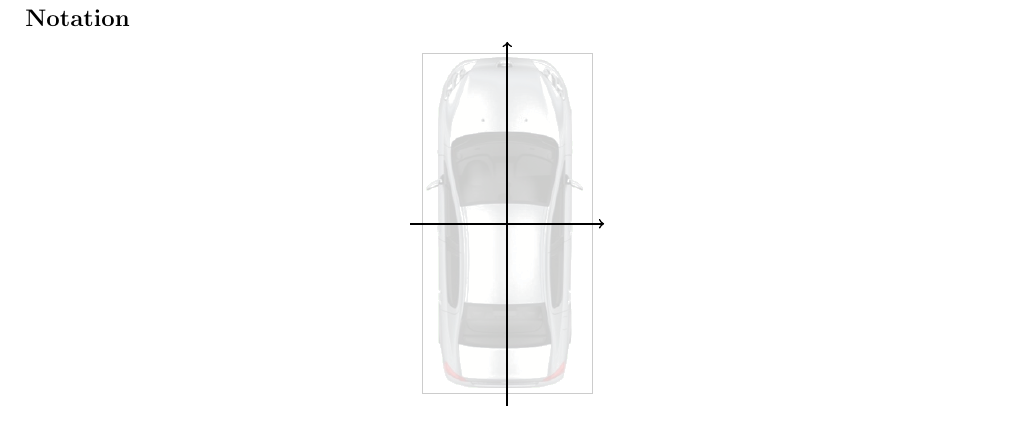
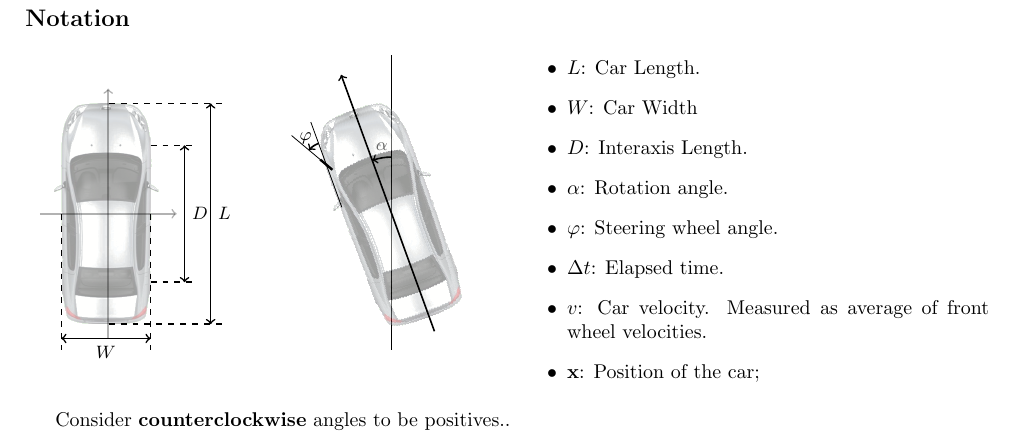
Before and after one commit to imark83/canvas, a LaTeX document (tex/car.tex): part of the page, cut so that both start at the same text. Compiled offline with pdfLaTeX.

Commit message:
First Pictures done

```diff
--- a/tex/car.tex
+++ b/tex/car.tex
@@ -4,6 +4,7 @@
 
 \usepackage[margin=2cm]{geometry}
 \usepackage{amsmath}
+\usepackage{multicol}
 
 \pagestyle{empty}
 
@@ -14,15 +15,74 @@
 
 
 \begin{document}
-\setlength\unitlength{3cm}
+
+\def\aalpha{20}
+\def\pphi{30}
+% \newcommand\vv[1]{\overrightarrow{#1}}
+
 \subsection*{Notation}
+\begin{multicols}{2}
+
+\setlength\unitlength{2cm}
 	\begin{center}\begin{tikzpicture}[x=1\unitlength,y=1\unitlength]
-		\node[opacity=0.2, draw=black, inner sep=0mm] (CAR) {\includegraphics
+		\node[opacity=0.4, inner sep=0mm] (CAR) {\includegraphics
 					[width=1\unitlength,height=2\unitlength]{../car2.png}};
 
-		\draw[thick, -to] ($(CAR.south) +(0,-2mm)$) -- ($(CAR.north) +(0,2mm)$);
-		\draw[thick, -to] ($(CAR.west) + (-2mm,0)$) -- ($(CAR.east) + (2mm,0)$);
+		\draw[opacity = 0.3, thick, -to] ($(CAR.south) +(0,-2mm)$) -- ($(CAR.north) +(0,2mm)$);
+		\draw[opacity = 0.3, thick, -to] ($(CAR.west) + (-2mm,0)$) -- ($(CAR.east) + (2mm,0)$);
+
+		% INTERAXIS LENGTH
+		\draw[thick, dashed] ($(CAR.north east) + (-0.13,-0.4\unitlength)$) -- +(0.4,0) coordinate (IAL1);
+		\draw[thick, dashed] ($(CAR.south east) + (-0.13,0.4\unitlength)$) -- +(0.4,0) coordinate (IAL2);
+		\draw[thick, to-to] ($(IAL1.center) - (2mm,0)$) --
+			node[right] {\small $D$}
+			($(IAL2.center) - (2mm,0)$);
+
+		% CAR LENGTH
+		\draw[thick, dashed] ($(CAR.north east) + (-0.5,-0.03\unitlength)$) -- +(1,0) coordinate (L1);
+		\draw[thick, dashed] ($(CAR.south east) + (-0.5,0.03\unitlength)$) -- +(1,0) coordinate (L2);
+		\draw[thick, to-to] ($(L1.center) - (2mm,0)$) --
+			node[right] {\small $L$}
+			($(L2.center) - (2mm,0)$);
+
+		% CAR WIDTH
+		\draw[thick, dashed] ($(CAR.west) + (+0.09\unitlength, 0)$) -- +(0, -1.2) coordinate (W1);
+		\draw[thick, dashed] ($(CAR.east) + (-0.13\unitlength, 0)$) -- +(0, -1.2) coordinate (W2);
+		\draw[thick, to-to] ($(W1.center) + (0,2mm)$) --
+			node[below] {\small $W$}
+			($(W2.center) + (0,2mm)$);
+
+		\begin{scope}[shift={(2.5,0)}]
+			\draw[thick] (0,-1.2) -- (0,1.4);
+			\draw[thick, -to] (0,0.5) arc (90:90+\aalpha:0.5)  node[midway, above] {\small $\alpha$};
+			\begin{scope}[rotate=\aalpha]
+				\node[rotate=\aalpha, opacity=0.4, inner sep=0mm] (CAR) {\includegraphics
+							[width=1\unitlength,height=2\unitlength]{../car2.png}};
+				\draw[thick, -to] ($(CAR.south) +(0,-2mm)$) -- ($(CAR.north) +(0,6mm)$);
+				% WHEELS
+				\begin{scope}[shift={($(CAR.north west) + (0.11,-0.4\unitlength)$)}]
+					\draw[rotate=\pphi, very thick] (0,-0.07) -- (0,0.07);
+					\draw[rotate=\pphi] (0,0) -- (0,0.4);
+					\draw[] (0,-0.4) -- (0,0.4);
+					\draw[thick, -to] (0,0.2) arc (90:90+\pphi:0.2) node[midway,above left=-1mm] {\small $\varphi$};
+				\end{scope}
+
+			\end{scope}
+		\end{scope}
 
 	\end{tikzpicture}\end{center}
+\begin{itemize}
+	\item $L$: Car Length.
+	\item $W$: Car Width
+	\item $D$: Interaxis Length.
+	\item $\alpha$: Rotation angle.
+	\item $\varphi$: Steering wheel angle.
+	\item $\Delta t$: Elapsed time.
+	\item $v$: Car velocity. Measured as average of front wheel velocities.
+	\item $\mathbf{x}$: Position of the car;
+\end{itemize}
+\end{multicols}
+
+Consider \textbf{counterclockwise} angles to be positives..
 
 \end{document}
```
